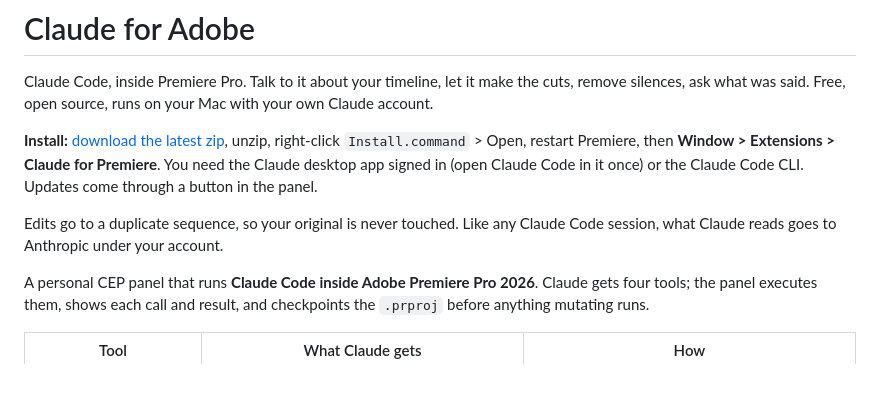
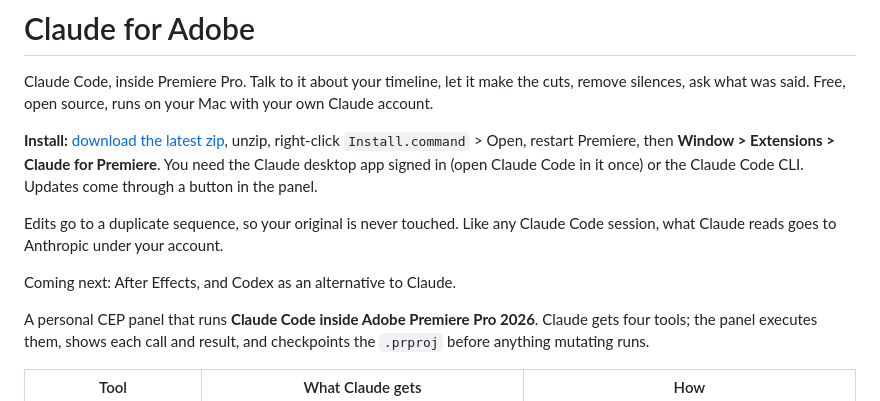
Before and after one commit to dandjlab-cell/claude-for-adobe, a Markdown page: README.md, the part around the change. GitHub-like rendering; blank space fills up the shorter version.

Commit message:
README: what's next

```diff
--- a/README.md
+++ b/README.md
@@ -5,6 +5,8 @@ Claude Code, inside Premiere Pro. Talk to it about your timeline, let it make th
 **Install:** [download the latest zip](https://github.com/dandjlab-cell/claude-for-adobe/releases/latest), unzip, right-click `Install.command` > Open, restart Premiere, then **Window > Extensions > Claude for Premiere**. You need the Claude desktop app signed in (open Claude Code in it once) or the Claude Code CLI. Updates come through a button in the panel.
 
 Edits go to a duplicate sequence, so your original is never touched. Like any Claude Code session, what Claude reads goes to Anthropic under your account.
+
+Coming next: After Effects, and Codex as an alternative to Claude.
 
 
 A personal CEP panel that runs **Claude Code inside Adobe Premiere Pro 2026**. Claude gets four
```
